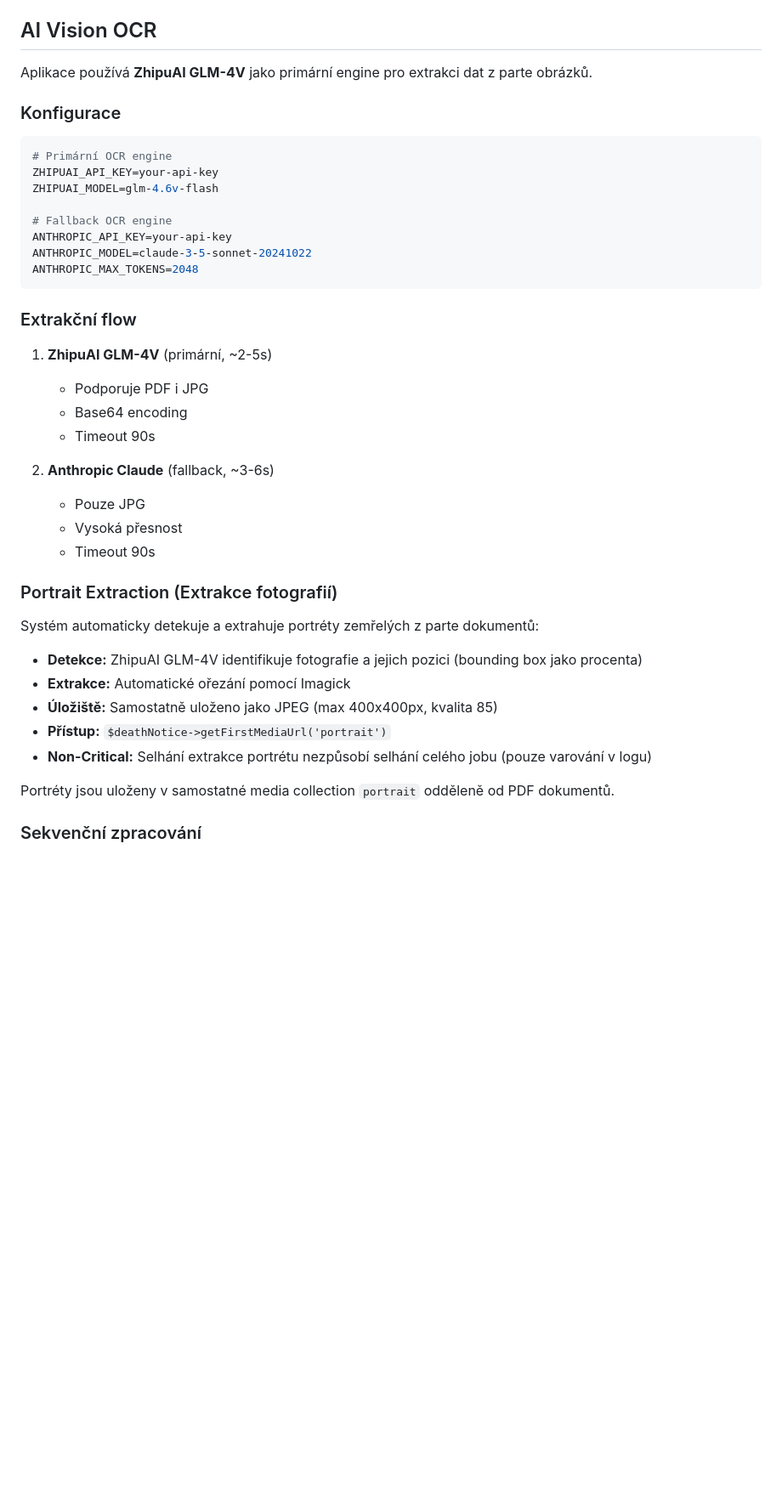
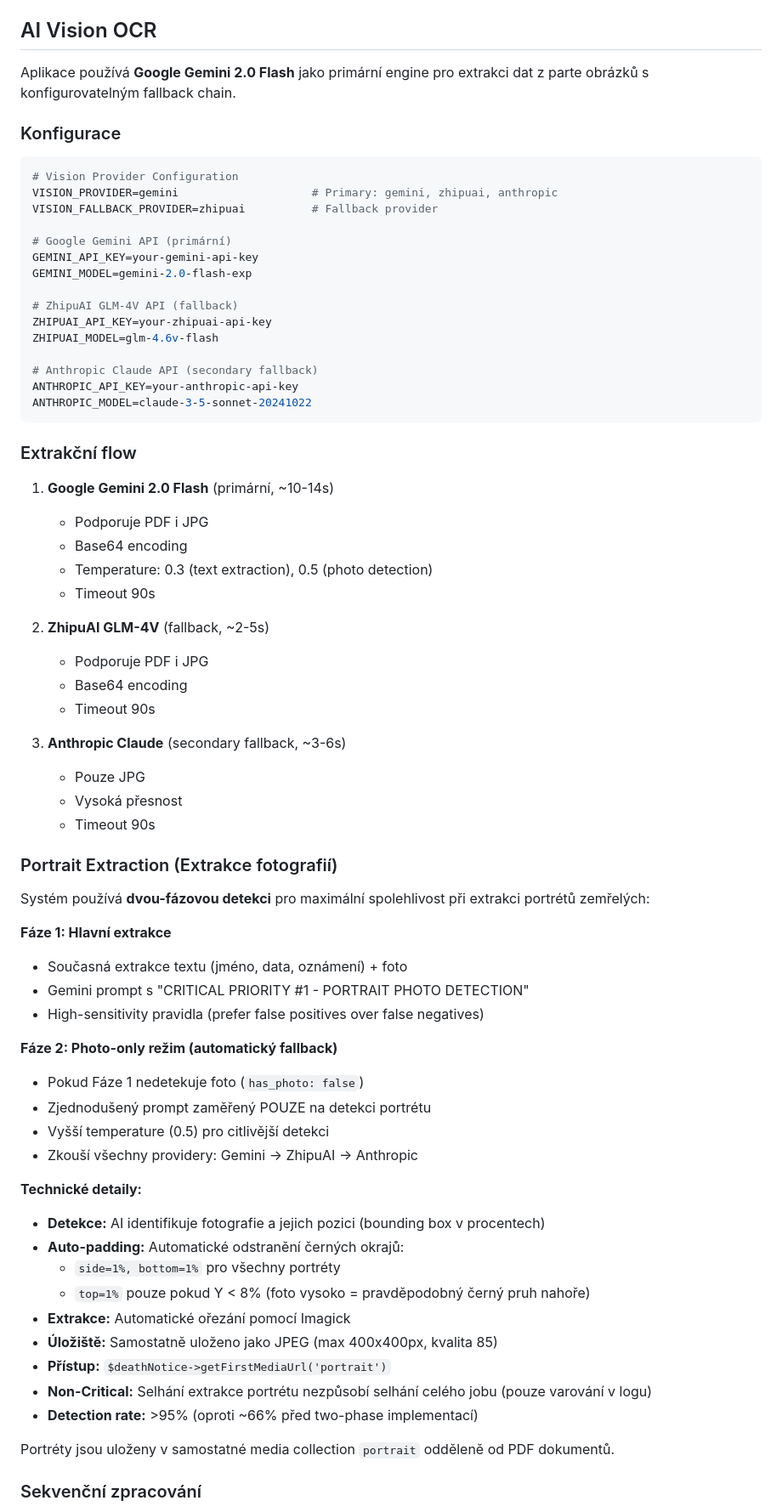
Before and after one commit to walaskir/parte, a Markdown page: README.md, the part around one of its changes. Shown at 85% size. Rendered like a GitHub page; blank space fills up the shorter version.

````diff
--- a/README.md
+++ b/README.md
@@ -278,42 +306,71 @@ php artisan queue:retry all
 
 ## AI Vision OCR
 
-Aplikace používá **ZhipuAI GLM-4V** jako primární engine pro extrakci dat z parte obrázků.
+Aplikace používá **Google Gemini 2.0 Flash** jako primární engine pro extrakci dat z parte obrázků s konfigurovatelným fallback chain.
 
 ### Konfigurace
 
 ```env
-# Primární OCR engine
-ZHIPUAI_API_KEY=your-api-key
+# Vision Provider Configuration
+VISION_PROVIDER=gemini                    # Primary: gemini, zhipuai, anthropic
+VISION_FALLBACK_PROVIDER=zhipuai          # Fallback provider
+
+# Google Gemini API (primární)
+GEMINI_API_KEY=your-gemini-api-key
+GEMINI_MODEL=gemini-2.0-flash-exp
+
+# ZhipuAI GLM-4V API (fallback)
+ZHIPUAI_API_KEY=your-zhipuai-api-key
 ZHIPUAI_MODEL=glm-4.6v-flash
 
-# Fallback OCR engine
-ANTHROPIC_API_KEY=your-api-key
+# Anthropic Claude API (secondary fallback)
+ANTHROPIC_API_KEY=your-anthropic-api-key
 ANTHROPIC_MODEL=claude-3-5-sonnet-20241022
-ANTHROPIC_MAX_TOKENS=2048
 ```
 
 ### Extrakční flow
 
-1. **ZhipuAI GLM-4V** (primární, ~2-5s)
+1. **Google Gemini 2.0 Flash** (primární, ~10-14s)
+   - Podporuje PDF i JPG
+   - Base64 encoding
+   - Temperature: 0.3 (text extraction), 0.5 (photo detection)
+   - Timeout 90s
+
+2. **ZhipuAI GLM-4V** (fallback, ~2-5s)
    - Podporuje PDF i JPG
    - Base64 encoding
    - Timeout 90s
 
-2. **Anthropic Claude** (fallback, ~3-6s)
+3. **Anthropic Claude** (secondary fallback, ~3-6s)
    - Pouze JPG
    - Vysoká přesnost
    - Timeout 90s
 
 ### Portrait Extraction (Extrakce fotografií)
 
-Systém automaticky detekuje a extrahuje portréty zemřelých z parte dokumentů:
+Systém používá **dvou-fázovou detekci** pro maximální spolehlivost při extrakci portrétů zemřelých:
 
-- **Detekce:** ZhipuAI GLM-4V identifikuje fotografie a jejich pozici (bounding box jako procenta)
+**Fáze 1: Hlavní extrakce**
+- Současná extrakce textu (jméno, data, oznámení) + foto
+- Gemini prompt s "CRITICAL PRIORITY #1 - PORTRAIT PHOTO DETECTION"
+- High-sensitivity pravidla (prefer false positives over false negatives)
+
+**Fáze 2: Photo-only režim (automatický fallback)**
+- Pokud Fáze 1 nedetekuje foto (`has_photo: false`)
+- Zjednodušený prompt zaměřený POUZE na detekci portrétu
+- Vyšší temperature (0.5) pro citlivější detekci
+- Zkouší všechny providery: Gemini → ZhipuAI → Anthropic
+
+**Technické detaily:**
+- **Detekce:** AI identifikuje fotografie a jejich pozici (bounding box v procentech)
+- **Auto-padding:** Automatické odstranění černých okrajů:
+  - `side=1%, bottom=1%` pro všechny portréty
+  - `top=1%` pouze pokud Y < 8% (foto vysoko = pravděpodobný černý pruh nahoře)
 - **Extrakce:** Automatické ořezání pomocí Imagick
 - **Úložiště:** Samostatně uloženo jako JPEG (max 400x400px, kvalita 85)
 - **Přístup:** `$deathNotice->getFirstMediaUrl('portrait')`
 - **Non-Critical:** Selhání extrakce portrétu nezpůsobí selhání celého jobu (pouze varování v logu)
+- **Detection rate:** >95% (oproti ~66% před two-phase implementací)
 
 Portréty jsou uloženy v samostatné media collection `portrait` odděleně od PDF dokumentů.
 
````
Also changed, not shown: other parts of README.md (+86 -10 lines).
